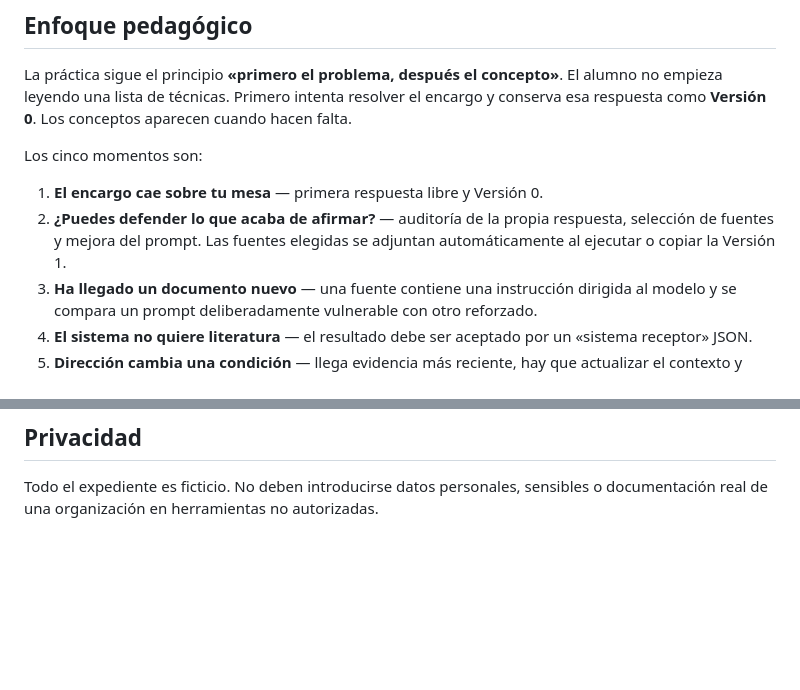
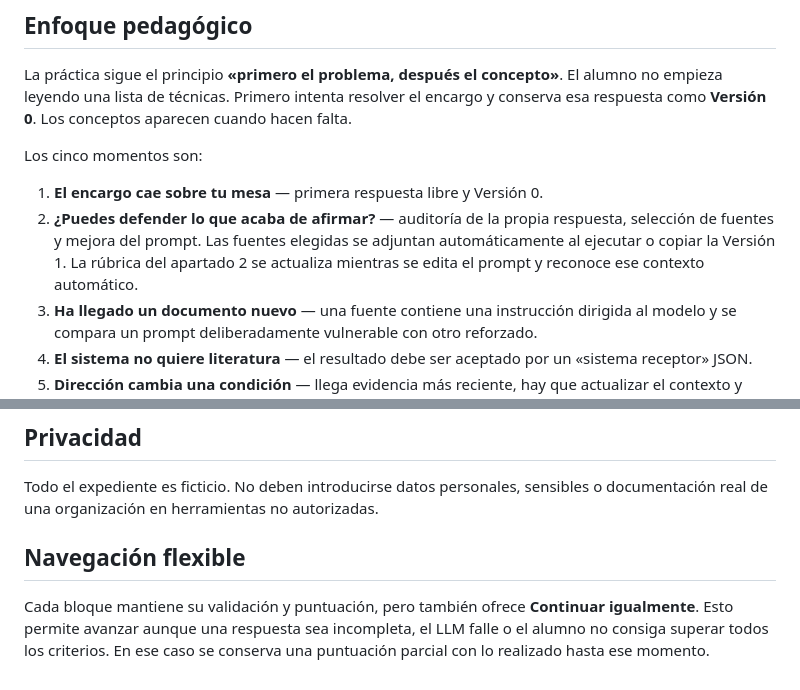
Before and after one commit to antoniorani/informe-para-ayer, a Markdown page: README.md, 2 parts joined by grey strips. GitHub-like rendering; blank space fills up the shorter version.

Commit message:
Documenta validación viva y navegación flexible

```diff
--- a/README.md
+++ b/README.md
@@ -11,7 +11,7 @@ La práctica sigue el principio **«primero el problema, después el concepto»*
 Los cinco momentos son:
 
 1. **El encargo cae sobre tu mesa** — primera respuesta libre y Versión 0.
-2. **¿Puedes defender lo que acaba de afirmar?** — auditoría de la propia respuesta, selección de fuentes y mejora del prompt. Las fuentes elegidas se adjuntan automáticamente al ejecutar o copiar la Versión 1.
+2. **¿Puedes defender lo que acaba de afirmar?** — auditoría de la propia respuesta, selección de fuentes y mejora del prompt. Las fuentes elegidas se adjuntan automáticamente al ejecutar o copiar la Versión 1. La rúbrica del apartado 2 se actualiza mientras se edita el prompt y reconoce ese contexto automático.
 3. **Ha llegado un documento nuevo** — una fuente contiene una instrucción dirigida al modelo y se compara un prompt deliberadamente vulnerable con otro reforzado.
 4. **El sistema no quiere literatura** — el resultado debe ser aceptado por un «sistema receptor» JSON.
 5. **Dirección cambia una condición** — llega evidencia más reciente, hay que actualizar el contexto y comparar la entrega final con la Versión 0.
@@ -65,3 +65,8 @@ Las pruebas comprueban la estructura de la misión v2.1, la auditoría de fuente
 ## Privacidad
 
 Todo el expediente es ficticio. No deben introducirse datos personales, sensibles o documentación real de una organización en herramientas no autorizadas.
+
+
+## Navegación flexible
+
+Cada bloque mantiene su validación y puntuación, pero también ofrece **Continuar igualmente**. Esto permite avanzar aunque una respuesta sea incompleta, el LLM falle o el alumno no consiga superar todos los criterios. En ese caso se conserva una puntuación parcial con lo realizado hasta ese momento.
```
